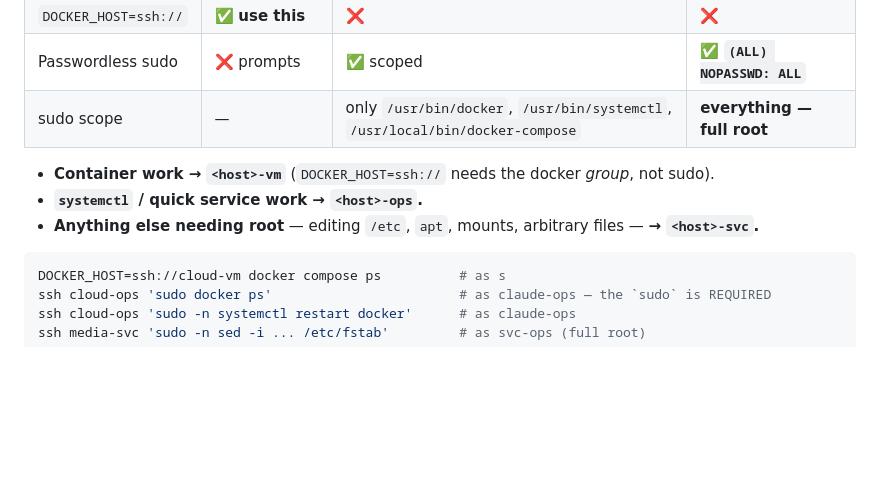
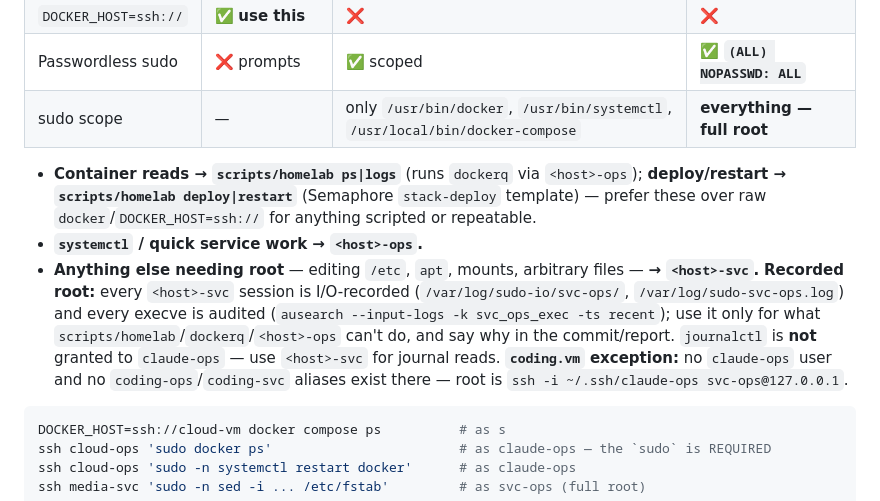
Before and after one commit to Ch3fUlrich/agent-skills, a Markdown page: skills/homelab-access/SKILL.md, the part around the change. Drawn GitHub-style; blank space fills up the shorter version.

Commit message:
homelab-access: reads via dockerq/scripts, deploys via Semaphore, svc-ops recorded
Reflects the new scripts/homelab wrapper (ps|logs -> dockerq via <host>-ops,
deploy|restart -> Semaphore stack-deploy) as the preferred path for container
work, replacing the old blanket "Container work -> <host>-vm" guidance. Adds
the recorded-root note (sudo-io + auditd svc_ops_exec) and the coding.vm
exception (no claude-ops user; root is svc-ops@127.0.0.1).

Co-Authored-By: Claude Fable 5.1 <noreply@anthropic.com>
Claude-Session: https://claude.ai/code/session_01JJM47P89MGJ6qFSdKJkxyg

````diff
--- a/skills/homelab-access/SKILL.md
+++ b/skills/homelab-access/SKILL.md
@@ -27,9 +27,18 @@ reachable on every Linux VM with the same `claude-ops` key, and they are not a h
 | Passwordless sudo | ❌ prompts | ✅ scoped | ✅ **`(ALL) NOPASSWD: ALL`** |
 | sudo scope | — | only `/usr/bin/docker`, `/usr/bin/systemctl`, `/usr/local/bin/docker-compose` | **everything — full root** |
 
-- **Container work → `<host>-vm`** (`DOCKER_HOST=ssh://` needs the docker *group*, not sudo).
+- **Container reads → `scripts/homelab ps|logs`** (runs `dockerq` via `<host>-ops`); **deploy/restart →
+  `scripts/homelab deploy|restart`** (Semaphore `stack-deploy` template) — prefer these over raw
+  `docker`/`DOCKER_HOST=ssh://` for anything scripted or repeatable.
 - **`systemctl` / quick service work → `<host>-ops`.**
 - **Anything else needing root** — editing `/etc`, `apt`, mounts, arbitrary files — **→ `<host>-svc`.**
+  **Recorded root:** every `<host>-svc` session is I/O-recorded (`/var/log/sudo-io/svc-ops/`,
+  `/var/log/sudo-svc-ops.log`) and every execve is audited (`ausearch --input-logs -k
+  svc_ops_exec -ts recent`); use it only for what `scripts/homelab`/`dockerq`/`<host>-ops` can't
+  do, and say why in the commit/report. `journalctl` is **not** granted to `claude-ops` — use
+  `<host>-svc` for journal reads.
+  **`coding.vm` exception:** no `claude-ops` user and no `coding-ops`/`coding-svc` aliases exist
+  there — root is `ssh -i ~/.ssh/claude-ops svc-ops@127.0.0.1`.
 
 ```bash
 DOCKER_HOST=ssh://cloud-vm docker compose ps          # as s
````
